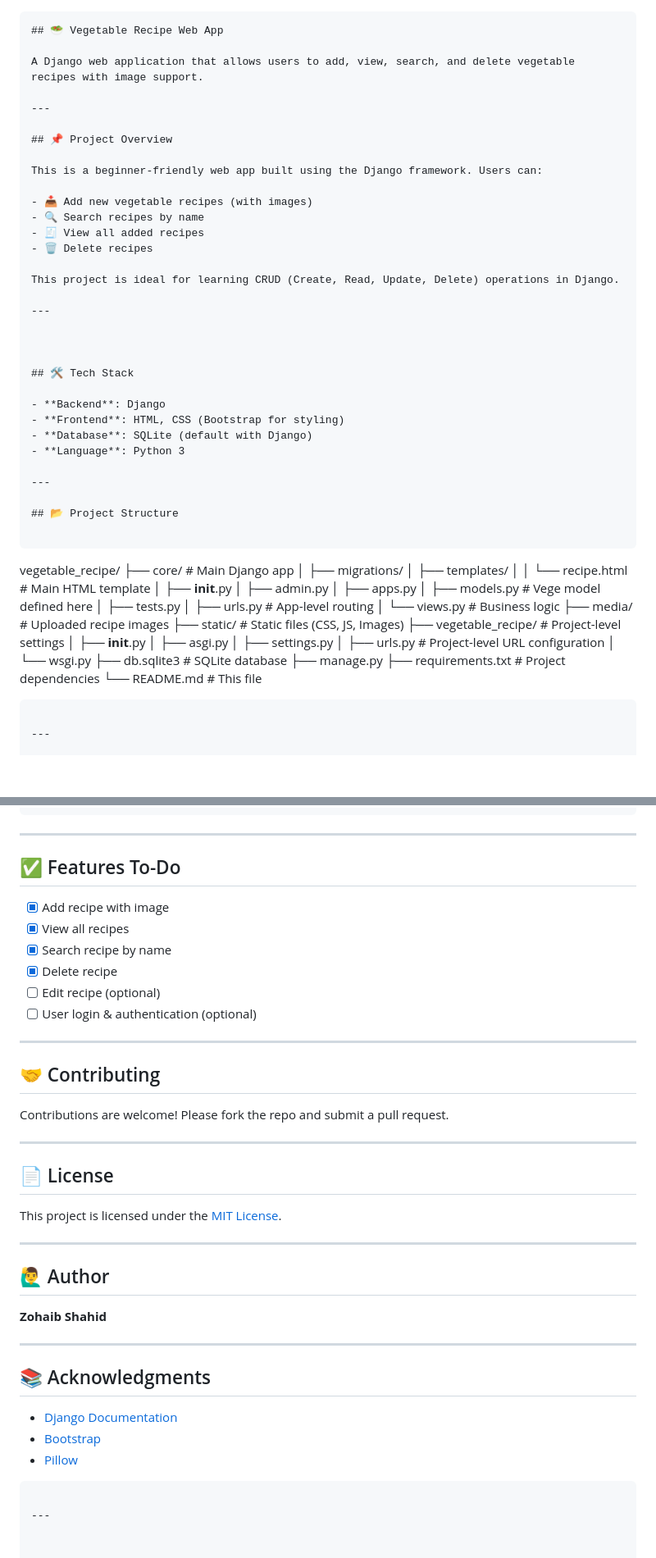
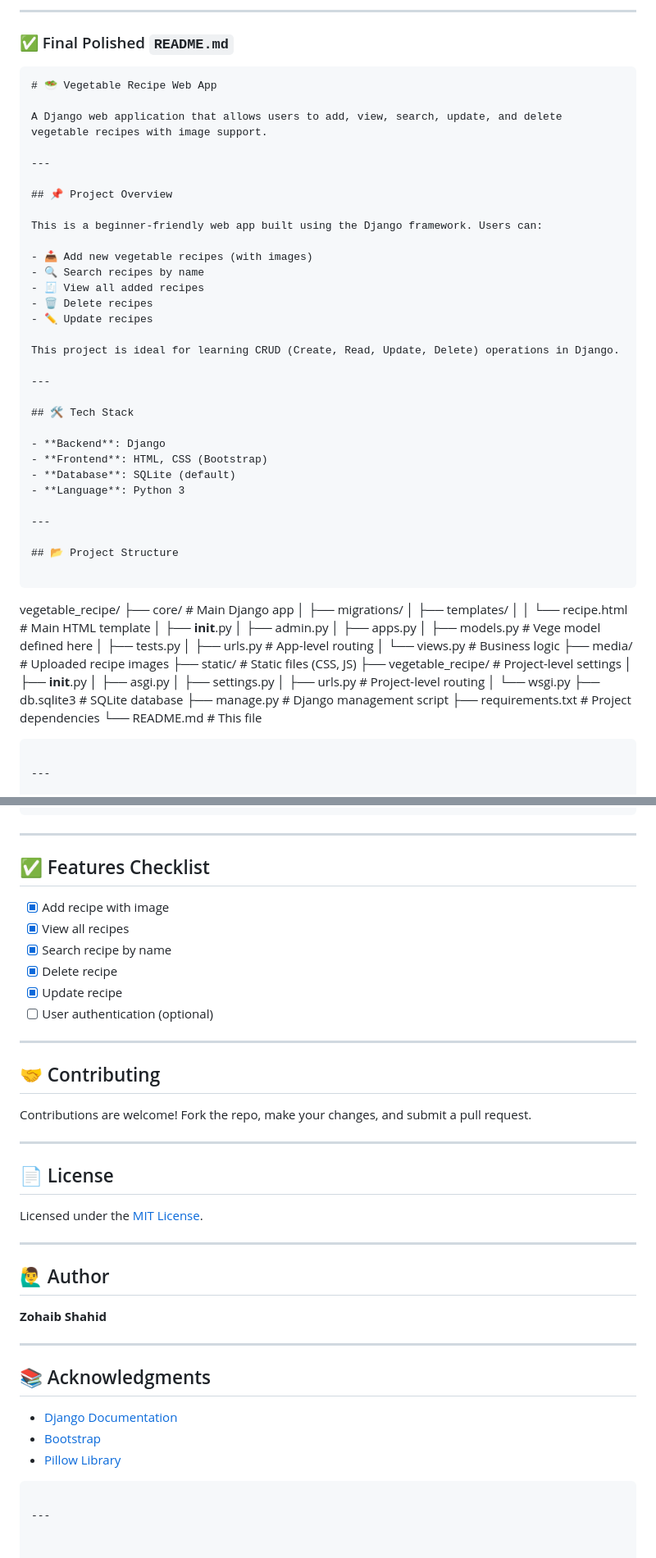
Before and after one commit to zohaib-7035/Recipe-Website-Using-Django, a Markdown page: README.md, 2 parts joined by grey strips. Shown at 82% size. Drawn GitHub-style; blank space fills up the shorter version.

````diff
--- a/README.md
+++ b/README.md
@@ -1,8 +1,12 @@
+
+---
+
+### ✅ Final Polished `README.md`
 
 ```markdown
-## 🥗 Vegetable Recipe Web App
+# 🥗 Vegetable Recipe Web App
 
-A Django web application that allows users to add, view, search, and delete vegetable recipes with image support.
+A Django web application that allows users to add, view, search, update, and delete vegetable recipes with image support.
 
 ---
 
@@ -14,18 +18,17 @@ This is a beginner-friendly web app built using the Django framework. Users can:
 - 🔍 Search recipes by name
 - 🧾 View all added recipes
 - 🗑️ Delete recipes
+- ✏️ Update recipes
 
 This project is ideal for learning CRUD (Create, Read, Update, Delete) operations in Django.
 
 ---
 
-
-
 ## 🛠️ Tech Stack
 
 - **Backend**: Django
-- **Frontend**: HTML, CSS (Bootstrap for styling)
-- **Database**: SQLite (default with Django)
+- **Frontend**: HTML, CSS (Bootstrap)
+- **Database**: SQLite (default)
 - **Language**: Python 3
 
 ---
@@ -47,15 +50,15 @@ vegetable\_recipe/
 │   ├── urls.py            # App-level routing
 │   └── views.py           # Business logic
 ├── media/                 # Uploaded recipe images
-├── static/                # Static files (CSS, JS, Images)
+├── static/                # Static files (CSS, JS)
 ├── vegetable\_recipe/      # Project-level settings
 │   ├── **init**.py
 │   ├── asgi.py
 │   ├── settings.py
-│   ├── urls.py            # Project-level URL configuration
+│   ├── urls.py            # Project-level routing
 │   └── wsgi.py
 ├── db.sqlite3             # SQLite database
-├── manage.py
+├── manage.py              # Django management script
 ├── requirements.txt       # Project dependencies
 └── README.md              # This file
 
@@ -133,26 +144,25 @@ recipes = Vege.objects.filter(name__icontains=search_query)
 ---
 
-## ✅ Features To-Do
+## ✅ Features Checklist
 
 * [x] Add recipe with image
 * [x] View all recipes
 * [x] Search recipe by name
 * [x] Delete recipe
-* [ ] Edit recipe (optional)
-* [ ] User login & authentication (optional)
+* [x] Update recipe
+* [ ] User authentication (optional)
 
 ---
 
-
 ## 🤝 Contributing
 
-Contributions are welcome! Please fork the repo and submit a pull request.
+Contributions are welcome! Fork the repo, make your changes, and submit a pull request.
 
 ---
 
 ## 📄 License
 
-This project is licensed under the [MIT License](https://choosealicense.com/licenses/mit/).
+Licensed under the [MIT License](https://choosealicense.com/licenses/mit/).
 
 ---
 
@@ -166,7 +176,7 @@ This project is licensed under the [MIT License](https://choosealicense.com/lice
 
 * [Django Documentation](https://docs.djangoproject.com/)
 * [Bootstrap](https://getbootstrap.com/)
-* [Pillow](https://python-pillow.org/)
+* [Pillow Library](https://python-pillow.org/)
 
 ```
 
````
Also changed, not shown: other parts of README.md (+12 -4 lines).
